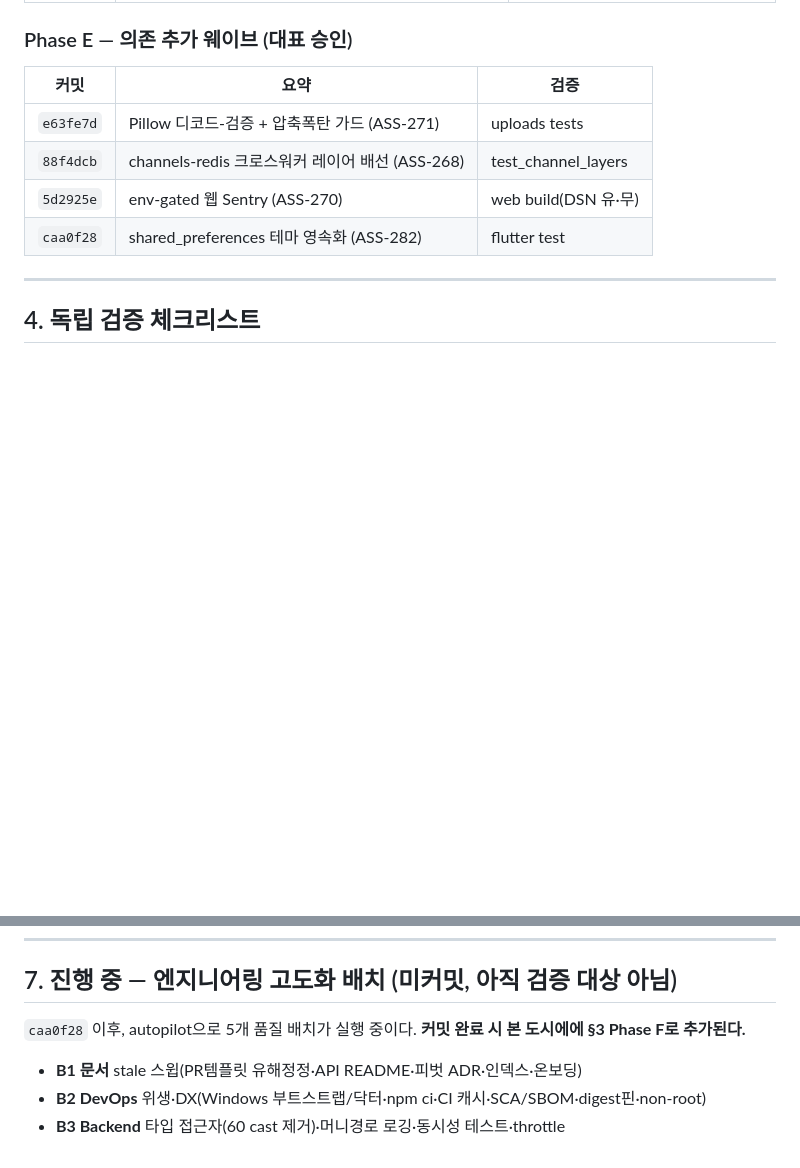
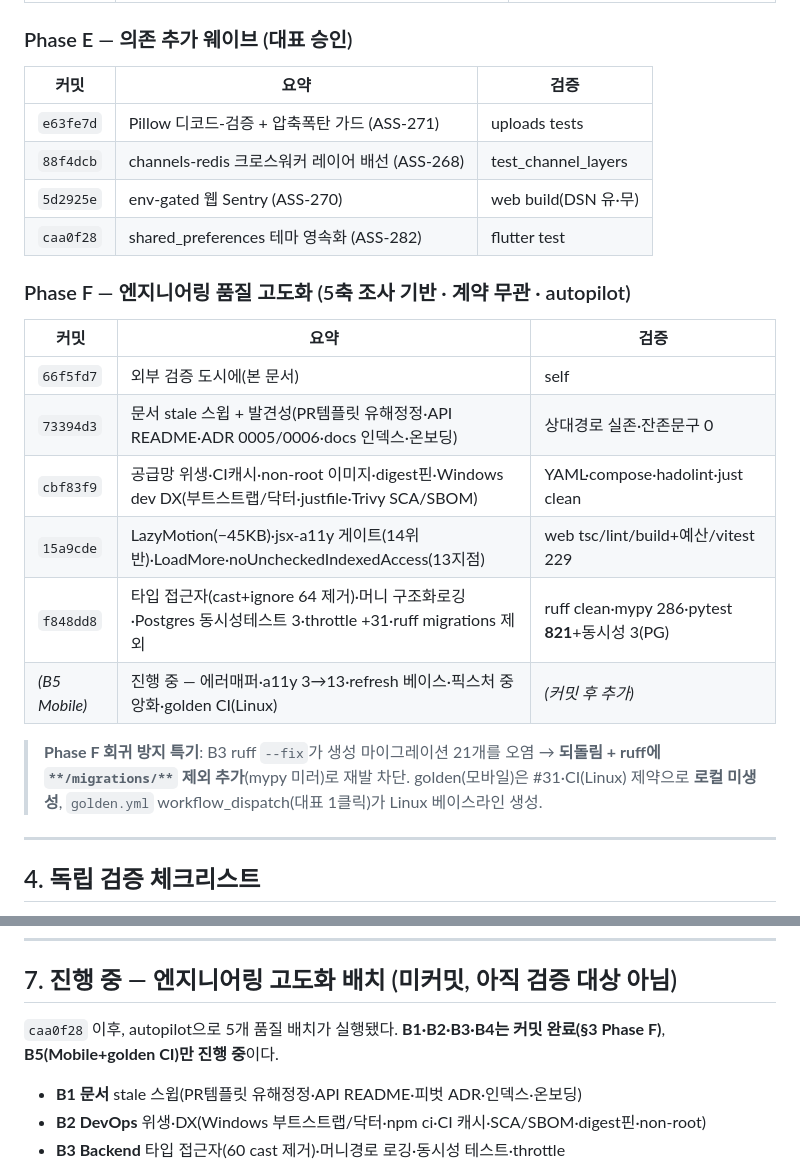
Before and after one commit to Assen-Entertainment/assen-platform, a Markdown page: docs/ops/validation-dossier-2026-07-10.md, 2 parts joined by grey strips. GitHub-like rendering; blank space fills up the shorter version.

Commit message:
docs(ops): dossier Phase F — engineering-quality batches B1–B4 committed
Record the autopilot engineering-quality program in the validation dossier:
B1 docs stale-sweep (73394d3), B2 devops hygiene/DX (cbf83f9), B3 backend typed
auth + logging + concurrency (f848dd8), B4 frontend LazyMotion/a11y/strict
(15a9cde), plus the dossier itself (66f5fd7). Notes the migration ruff-fix
revert + ruff migrations-exclude regression guard, and the golden #31/CI(Linux)
constraint. B5 (mobile + golden CI) remains in progress — resumes next session.

Co-Authored-By: Claude Opus 4.8 <noreply@anthropic.com>

```diff
--- a/docs/ops/validation-dossier-2026-07-10.md
+++ b/docs/ops/validation-dossier-2026-07-10.md
@@ -150,6 +150,18 @@ curl "http://127.0.0.1:8000/api/creators?sort=popular"      # 기대: 팔로워
 | `5d2925e` | env-gated 웹 Sentry (ASS-270) | web build(DSN 유·무) |
 | `caa0f28` | shared_preferences 테마 영속화 (ASS-282) | flutter test |
 
+### Phase F — 엔지니어링 품질 고도화 (5축 조사 기반 · 계약 무관 · autopilot)
+| 커밋 | 요약 | 검증 |
+|---|---|---|
+| `66f5fd7` | 외부 검증 도시에(본 문서) | self |
+| `73394d3` | 문서 stale 스윕 + 발견성(PR템플릿 유해정정·API README·ADR 0005/0006·docs 인덱스·온보딩) | 상대경로 실존·잔존문구 0 |
+| `cbf83f9` | 공급망 위생·CI캐시·non-root 이미지·digest핀·Windows dev DX(부트스트랩/닥터·justfile·Trivy SCA/SBOM) | YAML·compose·hadolint·just clean |
+| `15a9cde` | LazyMotion(−45KB)·jsx-a11y 게이트(14위반)·LoadMore·noUncheckedIndexedAccess(13지점) | web tsc/lint/build+예산/vitest 229 |
+| `f848dd8` | 타입 접근자(cast+ignore 64 제거)·머니 구조화로깅·Postgres 동시성테스트 3·throttle +31·ruff migrations 제외 | ruff clean·mypy 286·pytest **821**+동시성 3(PG) |
+| _(B5 Mobile)_ | 진행 중 — 에러매퍼·a11y 3→13·refresh 베이스·픽스처 중앙화·golden CI(Linux) | _(커밋 후 추가)_ |
+
+> **Phase F 회귀 방지 특기**: B3 ruff `--fix`가 생성 마이그레이션 21개를 오염 → **되돌림 + ruff에 `**/migrations/**` 제외 추가**(mypy 미러)로 재발 차단. golden(모바일)은 #31·CI(Linux) 제약으로 **로컬 미생성**, `golden.yml` workflow_dispatch(대표 1클릭)가 Linux 베이스라인 생성.
+
 ---
 
 ## 4. 독립 검증 체크리스트
@@ -185,7 +197,7 @@ curl "http://127.0.0.1:8000/api/creators?sort=popular"      # 기대: 팔로워
 
 ## 7. 진행 중 — 엔지니어링 고도화 배치 (미커밋, 아직 검증 대상 아님)
 
-`caa0f28` 이후, autopilot으로 5개 품질 배치가 실행 중이다. **커밋 완료 시 본 도시에에 §3 Phase F로 추가된다.**
+`caa0f28` 이후, autopilot으로 5개 품질 배치가 실행됐다. **B1·B2·B3·B4는 커밋 완료(§3 Phase F)**, **B5(Mobile+golden CI)만 진행 중**이다.
 - **B1 문서** stale 스윕(PR템플릿 유해정정·API README·피벗 ADR·인덱스·온보딩)
 - **B2 DevOps** 위생·DX(Windows 부트스트랩/닥터·npm ci·CI 캐시·SCA/SBOM·digest핀·non-root)
 - **B3 Backend** 타입 접근자(60 cast 제거)·머니경로 로깅·동시성 테스트·throttle
```
